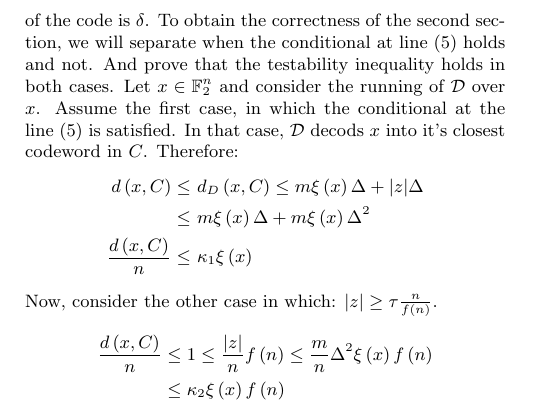
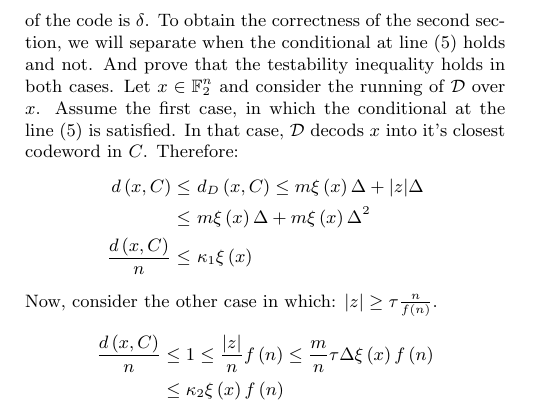
Before and after one commit to dudupo/Academic, a LaTeX document (projects/NLTES_project/ldpc_ltc.tex): part of page 7 of 7, cut so that both start at the same text. Compiled offline with pdfLaTeX.

Commit message:
compiling -Fri Nov  4 01:50:21 PM IST 2022

```diff
--- a/projects/NLTES_project/ldpc_ltc.tex
+++ b/projects/NLTES_project/ldpc_ltc.tex
@@ -405,7 +405,7 @@ Let $x \in \mathbb{F}_{2}^{n}$ and consider the running of $\mathcal{D}$ over $x
 Now, consider the other case in which: $ |z| \ge \tau \frac{n}{f\left( n \right)}  $.
 \begin{equation*}
   \begin{split}
-    \frac{d\left( x, C \right)}{n} & \le 1 \le \frac{|z|}{n}f\left( n \right) \le \frac{m}{n} \Delta^{2} \xi\left( x\right)f\left( n \right) \\ & \le \kappa_{2} \xi\left( x \right)f\left( n \right)
+    \frac{d\left( x, C \right)}{n} & \le 1 \le \frac{|z|}{n}f\left( n \right) \le \frac{m}{n} \tau \Delta \xi\left( x\right)f\left( n \right) \\ & \le \kappa_{2} \xi\left( x \right)f\left( n \right)
   \end{split}
 \end{equation*}
 
```
Also changed, not shown: projects/pdfs/ldpc_ltc.pdf.
